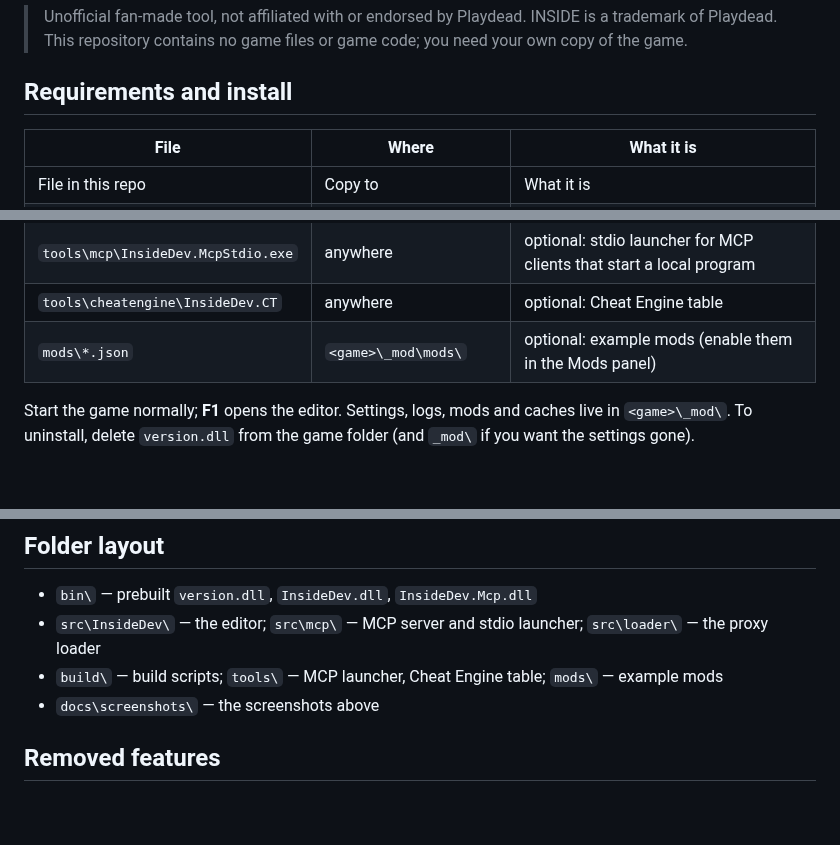
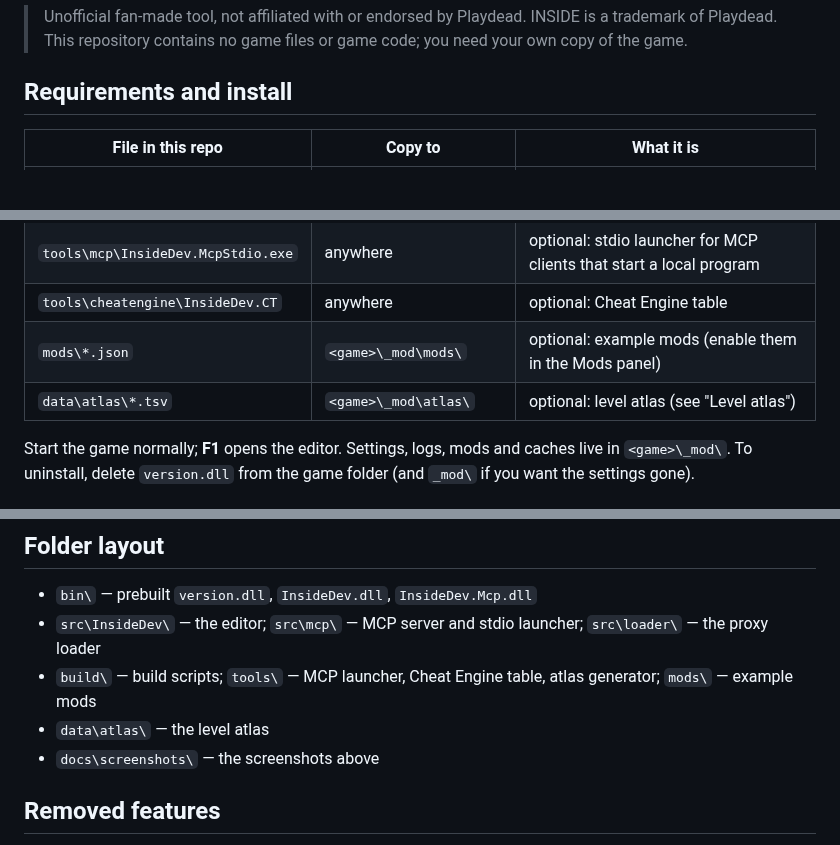
Before and after one commit to RedMatterGG/InsideDevTool, a Markdown page: README.md, 3 parts joined by grey strips. GitHub-like rendering; blank space fills up the shorter version.

```diff
--- a/README.md
+++ b/README.md
@@ -9,8 +9,6 @@ with Cheat Engine.
 
 ## Requirements and install
 
-| File | Where | What it is |
-|------|-------|------------|
 | File in this repo | Copy to | What it is |
 |------|-------|------------|
 | `bin\version.dll` | game folder (next to `INSIDE.exe`) | proxy loader: forwards the real `version.dll`, boots InsideDev once the game's code has loaded |
@@ -19,6 +17,7 @@ with Cheat Engine.
 | `tools\mcp\InsideDev.McpStdio.exe` | anywhere | optional: stdio launcher for MCP clients that start a local program |
 | `tools\cheatengine\InsideDev.CT` | anywhere | optional: Cheat Engine table |
 | `mods\*.json` | `<game>\_mod\mods\` | optional: example mods (enable them in the Mods panel) |
+| `data\atlas\*.tsv` | `<game>\_mod\atlas\` | optional: level atlas (see "Level atlas") |
 
 Start the game normally; **F1** opens the editor. Settings, logs, mods and caches live in `<game>\_mod\`.
 To uninstall, delete `version.dll` from the game folder (and `_mod\` if you want the settings gone).
@@ -151,7 +173,8 @@ sh build/build_loader.sh                        # bin/version.dll
 
 - `bin\` — prebuilt `version.dll`, `InsideDev.dll`, `InsideDev.Mcp.dll`
 - `src\InsideDev\` — the editor; `src\mcp\` — MCP server and stdio launcher; `src\loader\` — the proxy loader
-- `build\` — build scripts; `tools\` — MCP launcher, Cheat Engine table; `mods\` — example mods
+- `build\` — build scripts; `tools\` — MCP launcher, Cheat Engine table, atlas generator; `mods\` — example mods
+- `data\atlas\` — the level atlas
 - `docs\screenshots\` — the screenshots above
 
 ## Removed features
```
Also changed, not shown: other parts of README.md (+26 -3 lines), tools/atlas/README.md (added, +29 -0 lines), docs/screenshots/atlas-fsm.jpg (added), docs/screenshots/atlas-hidden.jpg (added), docs/screenshots/atlas-inspector.jpg (added), docs/screenshots/atlas-spawns.jpg (added), 14 other files.
